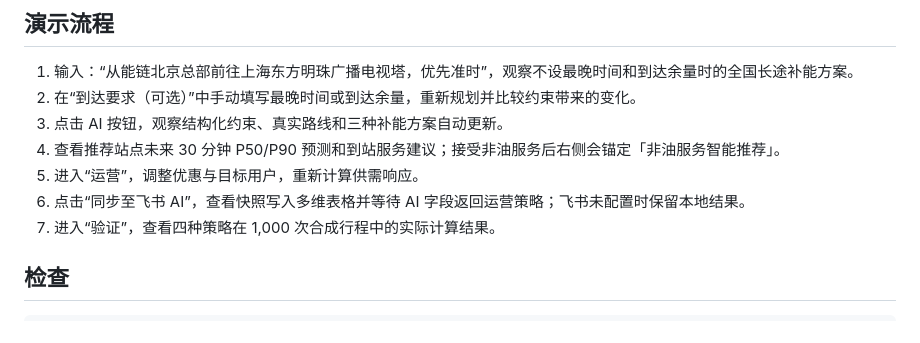
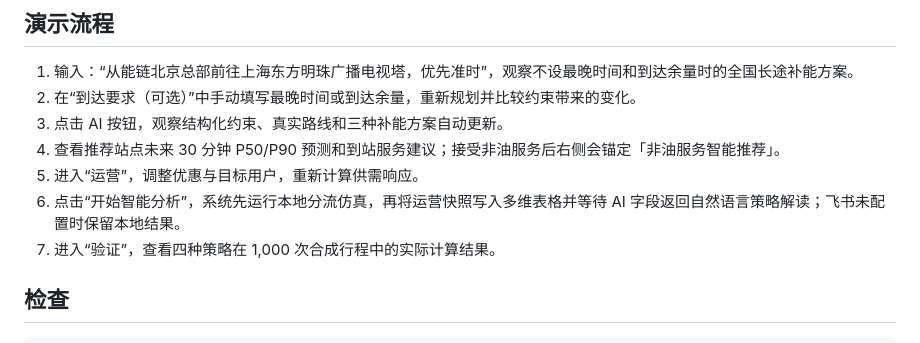
Before and after one commit to 1Beyond1/flowtwin-demo, a Markdown page: README.md, the part around the change. Drawn GitHub-style.

Commit message:
docs: align Feishu analysis flow

```diff
--- a/README.md
+++ b/README.md
@@ -128,7 +128,7 @@ PORT=4182
 3. 点击 AI 按钮，观察结构化约束、真实路线和三种补能方案自动更新。
 4. 查看推荐站点未来 30 分钟 P50/P90 预测和到站服务建议；接受非油服务后右侧会锚定「非油服务智能推荐」。
 5. 进入“运营”，调整优惠与目标用户，重新计算供需响应。
-6. 点击“同步至飞书 AI”，查看快照写入多维表格并等待 AI 字段返回运营策略；飞书未配置时保留本地结果。
+6. 点击“开始智能分析”，系统先运行本地分流仿真，再将运营快照写入多维表格并等待 AI 字段返回自然语言策略解读；飞书未配置时保留本地结果。
 7. 进入“验证”，查看四种策略在 1,000 次合成行程中的实际计算结果。
 
 ## 检查
```
